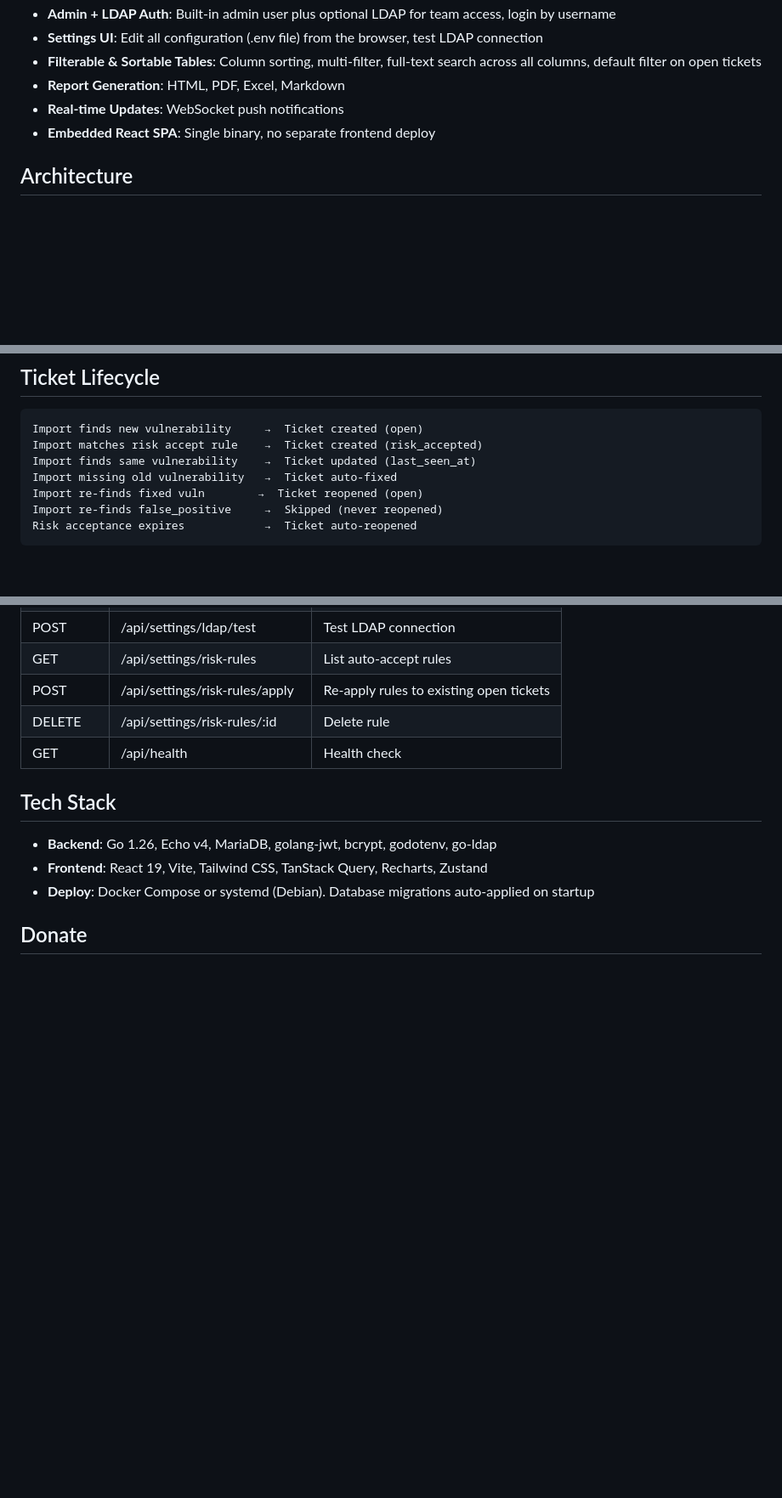
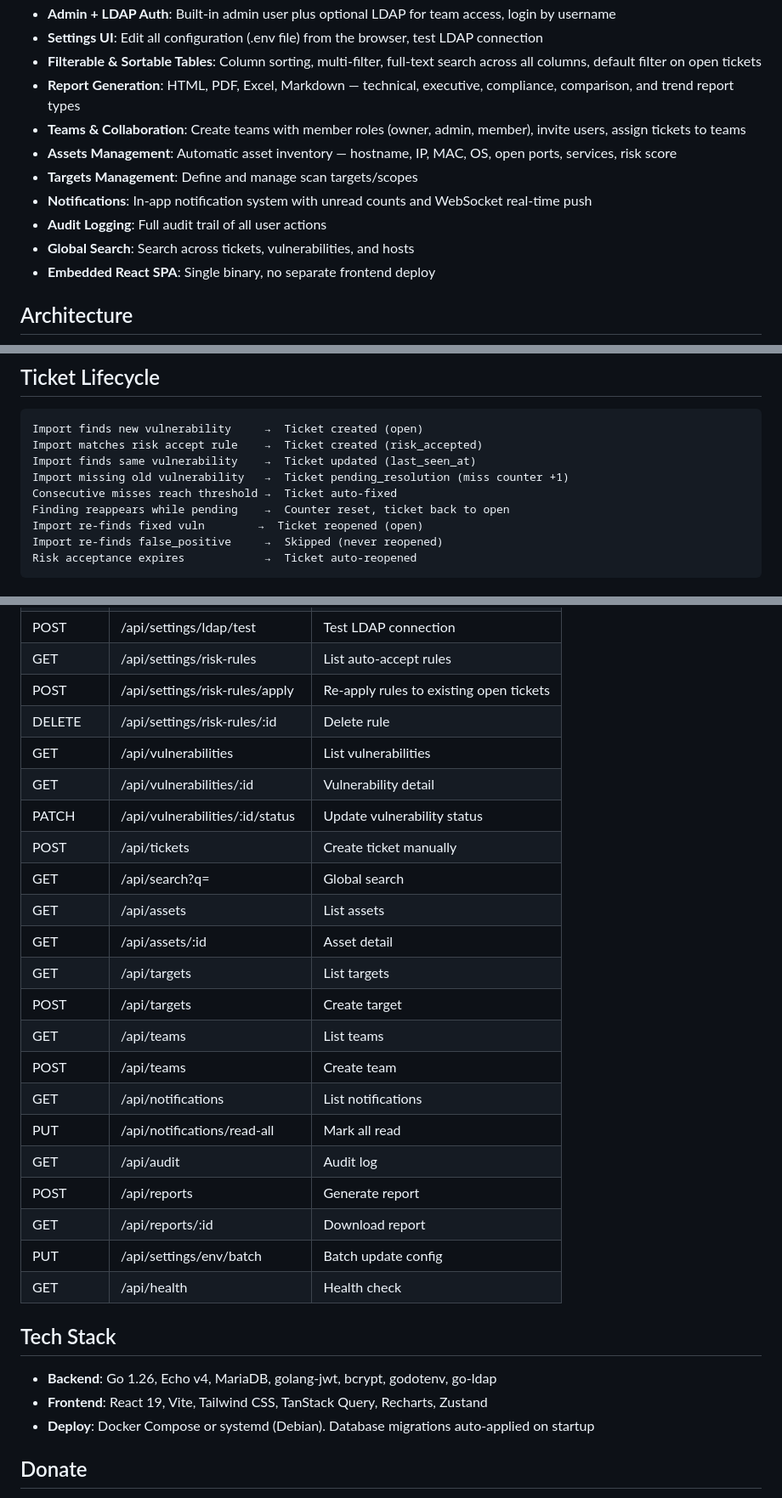
Before and after one commit to trcyberoptic/openvas-tracker, a Markdown page: README.md, 3 parts joined by grey strips. Shown at 85% size. Rendered like a GitHub page; blank space fills up the shorter version.

Commit message:
docs: update README with flapping protection and undocumented features
Added: flapping protection, teams, assets, targets, notifications,
audit logging, global search, and missing API endpoints.

Co-Authored-By: Claude Opus 4.6 (1M context) <noreply@anthropic.com>

```diff
--- a/README.md
+++ b/README.md
@@ -27,8 +28,13 @@ Vulnerability management dashboard that imports OpenVAS scan results and tracks
 - **Admin + LDAP Auth**: Built-in admin user plus optional LDAP for team access, login by username
 - **Settings UI**: Edit all configuration (.env file) from the browser, test LDAP connection
 - **Filterable & Sortable Tables**: Column sorting, multi-filter, full-text search across all columns, default filter on open tickets
-- **Report Generation**: HTML, PDF, Excel, Markdown
-- **Real-time Updates**: WebSocket push notifications
+- **Report Generation**: HTML, PDF, Excel, Markdown — technical, executive, compliance, comparison, and trend report types
+- **Teams & Collaboration**: Create teams with member roles (owner, admin, member), invite users, assign tickets to teams
+- **Assets Management**: Automatic asset inventory — hostname, IP, MAC, OS, open ports, services, risk score
+- **Targets Management**: Define and manage scan targets/scopes
+- **Notifications**: In-app notification system with unread counts and WebSocket real-time push
+- **Audit Logging**: Full audit trail of all user actions
+- **Global Search**: Search across tickets, vulnerabilities, and hosts
 - **Embedded React SPA**: Single binary, no separate frontend deploy
 
 ## Architecture
@@ -130,7 +137,9 @@ No self-registration. LDAP users auto-created in DB on first login and also when
 Import finds new vulnerability     →  Ticket created (open)
 Import matches risk accept rule    →  Ticket created (risk_accepted)
 Import finds same vulnerability    →  Ticket updated (last_seen_at)
-Import missing old vulnerability   →  Ticket auto-fixed
+Import missing old vulnerability   →  Ticket pending_resolution (miss counter +1)
+Consecutive misses reach threshold →  Ticket auto-fixed
+Finding reappears while pending    →  Counter reset, ticket back to open
 Import re-finds fixed vuln        →  Ticket reopened (open)
 Import re-finds false_positive     →  Skipped (never reopened)
 Risk acceptance expires            →  Ticket auto-reopened
@@ -172,6 +181,23 @@ Matching by: CVE ID (if available) or vulnerability title. Optional expiry date.
 | GET | /api/settings/risk-rules | List auto-accept rules |
 | POST | /api/settings/risk-rules/apply | Re-apply rules to existing open tickets |
 | DELETE | /api/settings/risk-rules/:id | Delete rule |
+| GET | /api/vulnerabilities | List vulnerabilities |
+| GET | /api/vulnerabilities/:id | Vulnerability detail |
+| PATCH | /api/vulnerabilities/:id/status | Update vulnerability status |
+| POST | /api/tickets | Create ticket manually |
+| GET | /api/search?q= | Global search |
+| GET | /api/assets | List assets |
+| GET | /api/assets/:id | Asset detail |
+| GET | /api/targets | List targets |
+| POST | /api/targets | Create target |
+| GET | /api/teams | List teams |
+| POST | /api/teams | Create team |
+| GET | /api/notifications | List notifications |
+| PUT | /api/notifications/read-all | Mark all read |
+| GET | /api/audit | Audit log |
+| POST | /api/reports | Generate report |
+| GET | /api/reports/:id | Download report |
+| PUT | /api/settings/env/batch | Batch update config |
 | GET | /api/health | Health check |
 
 ## Tech Stack
```
Also changed, not shown: other parts of README.md (+3 -1 lines).
